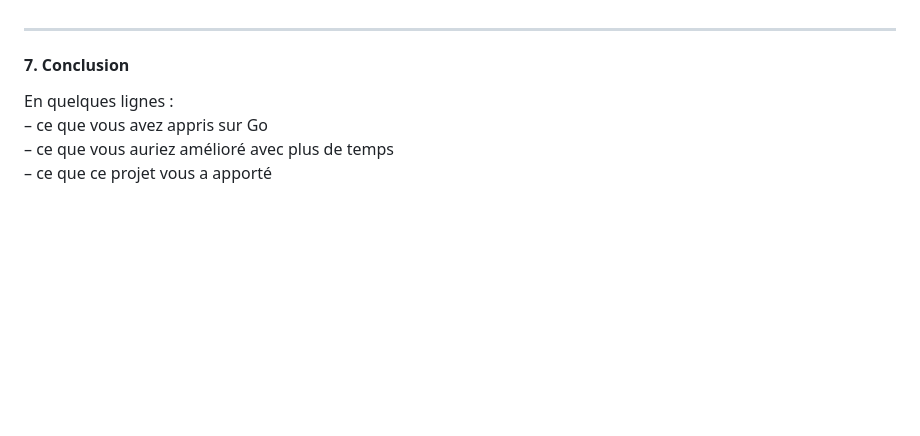
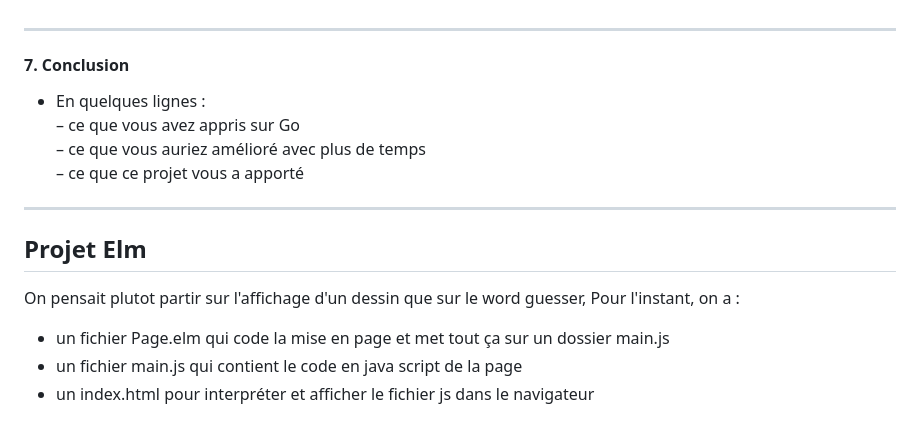
Before and after one commit to Margauxval/Projets-ELP, a Markdown page: README.md, the part around the change. Rendered like a GitHub page; blank space fills up the shorter version.

```diff
--- a/README.md
+++ b/README.md
@@ -108,7 +108,19 @@ Parlez honnêtement de :
 ---
 
 #### 7. Conclusion
-En quelques lignes :
+
+-
+   En quelques lignes :
 – ce que vous avez appris sur Go
 – ce que vous auriez amélioré avec plus de temps
 – ce que ce projet vous a apporté
+
+---
+
+## Projet Elm
+
+On pensait plutot partir sur l'affichage d'un dessin que sur le word guesser,
+Pour l'instant, on a :
+- un fichier Page.elm qui code la mise en page et met tout ça sur un dossier main.js
+- un fichier main.js qui contient le code en java script de la page
+- un index.html pour interpréter et afficher le fichier js dans le navigateur
```
